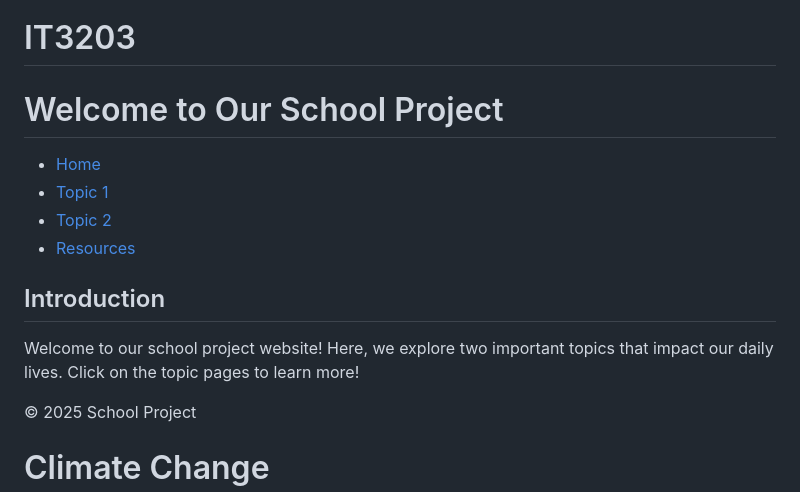
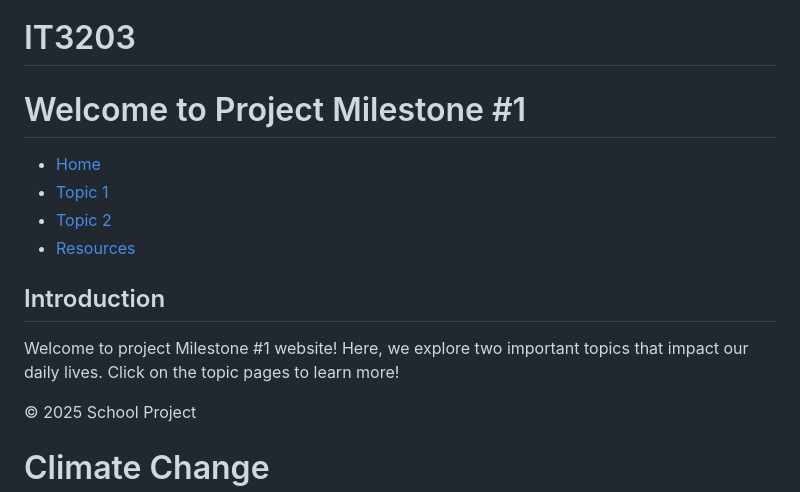
Before and after one commit to richiro07/IT3203, a Markdown page: README.md, the part around the change. GitHub-like rendering.

```diff
--- a/README.md
+++ b/README.md
@@ -10,7 +10,7 @@
 </head>
 <body>
     <header>
-        <h1>Welcome to Our School Project</h1>
+        <h1>Welcome to Project Milestone #1</h1>
         <nav>
             <ul>
                 <li><a href="index.html">Home</a></li>
@@ -22,7 +22,7 @@
     </header>
     <section>
         <h2>Introduction</h2>
-        <p>Welcome to our school project website! Here, we explore two important topics that impact our daily lives. Click on the topic pages to learn more!</p>
+        <p>Welcome to project Milestone #1 website! Here, we explore two important topics that impact our daily lives. Click on the topic pages to learn more!</p>
     </section>
     <footer>
         <p>&copy; 2025 School Project</p>
```
